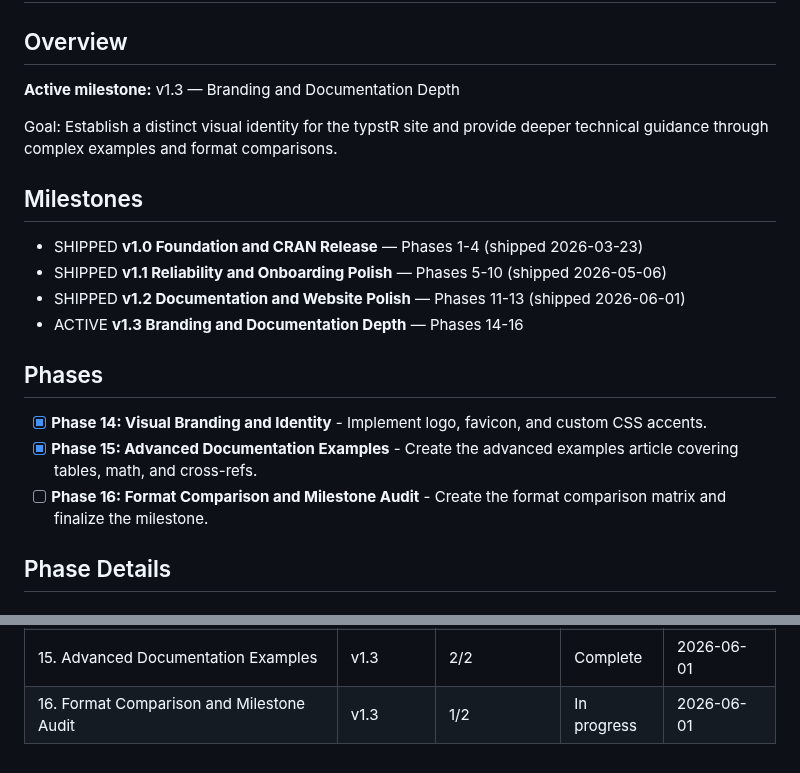
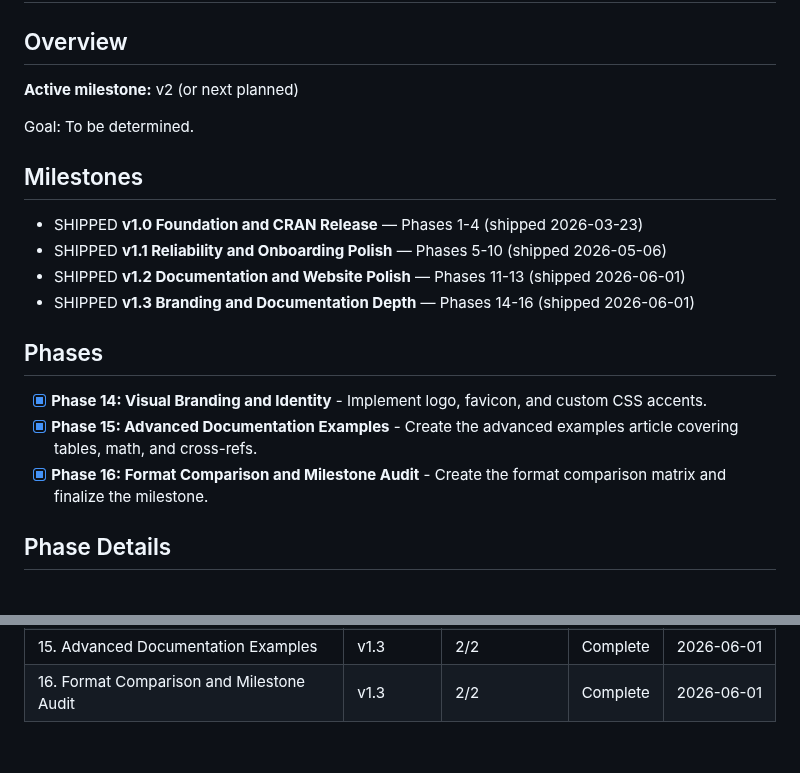
Before and after one commit to DavidZenz/typstR, a Markdown page: .planning/ROADMAP.md, 2 parts joined by grey strips. Rendered like a GitHub page.

Commit message:
docs(16-02): update roadmap for v1.3 closure
- Mark Milestone v1.3 as SHIPPED
- Mark Phase 16 as complete

```diff
--- a/.planning/ROADMAP.md
+++ b/.planning/ROADMAP.md
@@ -2,22 +2,22 @@
 
 ## Overview
 
-**Active milestone:** v1.3 — Branding and Documentation Depth
+**Active milestone:** v2 (or next planned)
 
-Goal: Establish a distinct visual identity for the typstR site and provide deeper technical guidance through complex examples and format comparisons.
+Goal: To be determined.
 
 ## Milestones
 
 - SHIPPED **v1.0 Foundation and CRAN Release** — Phases 1-4 (shipped 2026-03-23)
 - SHIPPED **v1.1 Reliability and Onboarding Polish** — Phases 5-10 (shipped 2026-05-06)
 - SHIPPED **v1.2 Documentation and Website Polish** — Phases 11-13 (shipped 2026-06-01)
-- ACTIVE **v1.3 Branding and Documentation Depth** — Phases 14-16
+- SHIPPED **v1.3 Branding and Documentation Depth** — Phases 14-16 (shipped 2026-06-01)
 
 ## Phases
 
 - [x] **Phase 14: Visual Branding and Identity** - Implement logo, favicon, and custom CSS accents.
 - [x] **Phase 15: Advanced Documentation Examples** - Create the advanced examples article covering tables, math, and cross-refs.
-- [ ] **Phase 16: Format Comparison and Milestone Audit** - Create the format comparison matrix and finalize the milestone.
+- [x] **Phase 16: Format Comparison and Milestone Audit** - Create the format comparison matrix and finalize the milestone.
 
 ## Phase Details
 
@@ -78,4 +78,4 @@ Goal: Establish a distinct visual identity for the typstR site and provide deepe
 | 13. CI/CD Deployment and Live Site | v1.2 | 2/2 | Complete | 2026-06-01 |
 | 14. Visual Branding and Identity | v1.3 | 3/3 | Complete | 2026-06-01 |
 | 15. Advanced Documentation Examples | v1.3 | 2/2 | Complete | 2026-06-01 |
-| 16. Format Comparison and Milestone Audit | v1.3 | 1/2 | In progress | 2026-06-01 |
+| 16. Format Comparison and Milestone Audit | v1.3 | 2/2 | Complete | 2026-06-01 |
```
Also changed, not shown: other parts of .planning/ROADMAP.md (+1 -1 lines).
